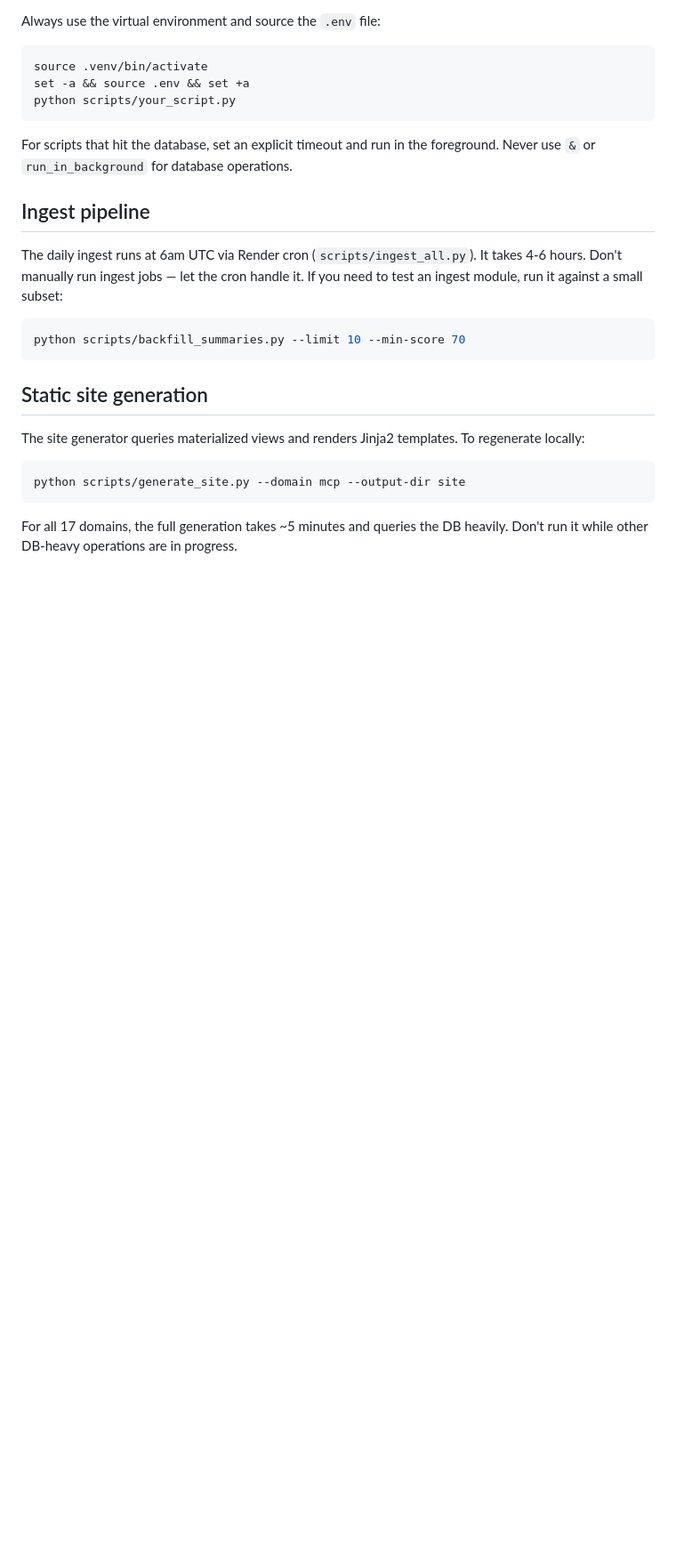
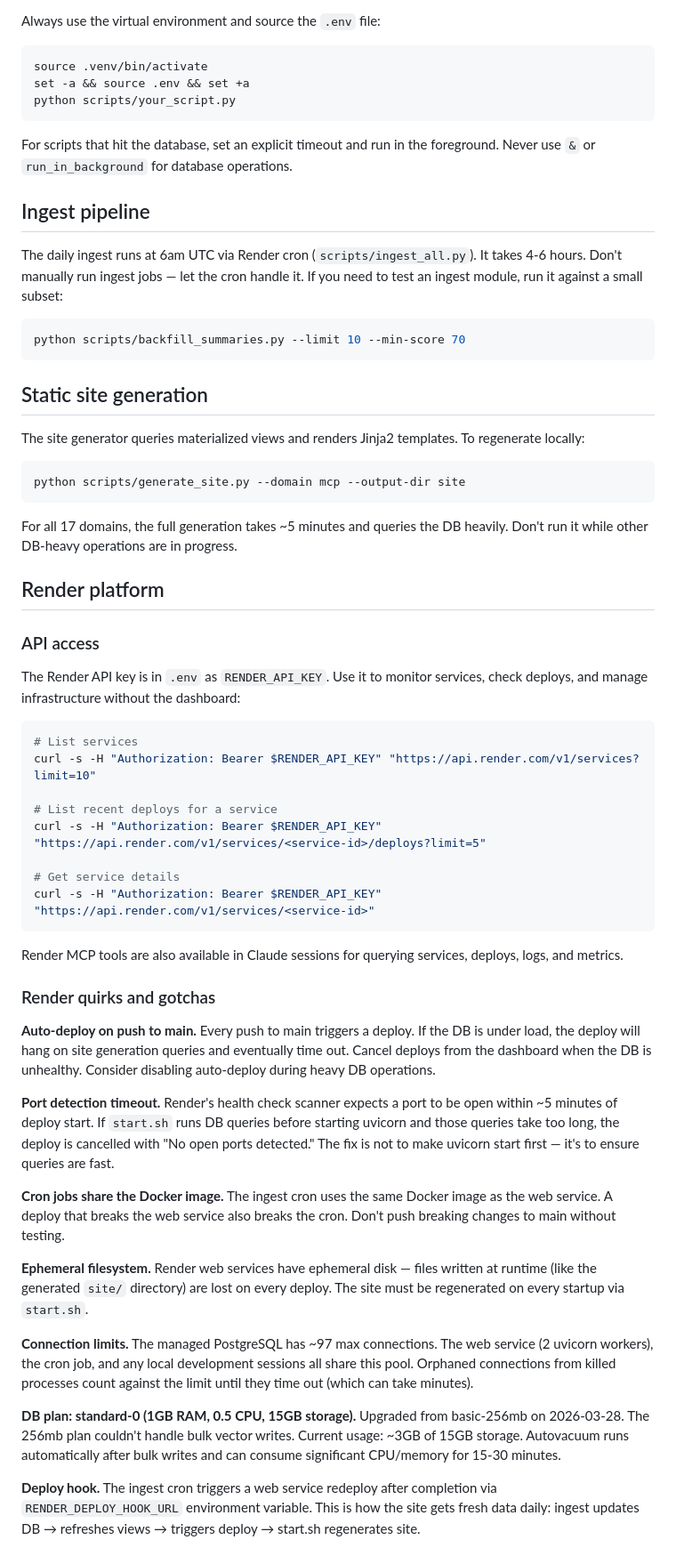
Before and after one commit to grahamrowe82/pt-edge, a Markdown page: docs/development.md, the part around the change. Shown at 89% size. Drawn GitHub-style; blank space fills up the shorter version.

Commit message:
Add Render platform notes to development guide
API access instructions, auto-deploy gotchas, port detection timeout,
ephemeral filesystem, connection limits, DB plan details, deploy hook
flow. Hard-won operational knowledge.

Co-Authored-By: Claude Opus 4.6 (1M context) <noreply@anthropic.com>

````diff
--- a/docs/development.md
+++ b/docs/development.md
@@ -107,3 +107,38 @@ python scripts/generate_site.py --domain mcp --output-dir site
 ```
 
 For all 17 domains, the full generation takes ~5 minutes and queries the DB heavily. Don't run it while other DB-heavy operations are in progress.
+
+## Render platform
+
+### API access
+
+The Render API key is in `.env` as `RENDER_API_KEY`. Use it to monitor services, check deploys, and manage infrastructure without the dashboard:
+
+```bash
+# List services
+curl -s -H "Authorization: Bearer $RENDER_API_KEY" "https://api.render.com/v1/services?limit=10"
+
+# List recent deploys for a service
+curl -s -H "Authorization: Bearer $RENDER_API_KEY" "https://api.render.com/v1/services/<service-id>/deploys?limit=5"
+
+# Get service details
+curl -s -H "Authorization: Bearer $RENDER_API_KEY" "https://api.render.com/v1/services/<service-id>"
+```
+
+Render MCP tools are also available in Claude sessions for querying services, deploys, logs, and metrics.
+
+### Render quirks and gotchas
+
+**Auto-deploy on push to main.** Every push to main triggers a deploy. If the DB is under load, the deploy will hang on site generation queries and eventually time out. Cancel deploys from the dashboard when the DB is unhealthy. Consider disabling auto-deploy during heavy DB operations.
+
+**Port detection timeout.** Render's health check scanner expects a port to be open within ~5 minutes of deploy start. If `start.sh` runs DB queries before starting uvicorn and those queries take too long, the deploy is cancelled with "No open ports detected." The fix is not to make uvicorn start first — it's to ensure queries are fast.
+
+**Cron jobs share the Docker image.** The ingest cron uses the same Docker image as the web service. A deploy that breaks the web service also breaks the cron. Don't push breaking changes to main without testing.
+
+**Ephemeral filesystem.** Render web services have ephemeral disk — files written at runtime (like the generated `site/` directory) are lost on every deploy. The site must be regenerated on every startup via `start.sh`.
+
+**Connection limits.** The managed PostgreSQL has ~97 max connections. The web service (2 uvicorn workers), the cron job, and any local development sessions all share this pool. Orphaned connections from killed processes count against the limit until they time out (which can take minutes).
+
+**DB plan: standard-0 (1GB RAM, 0.5 CPU, 15GB storage).** Upgraded from basic-256mb on 2026-03-28. The 256mb plan couldn't handle bulk vector writes. Current usage: ~3GB of 15GB storage. Autovacuum runs automatically after bulk writes and can consume significant CPU/memory for 15-30 minutes.
+
+**Deploy hook.** The ingest cron triggers a web service redeploy after completion via `RENDER_DEPLOY_HOOK_URL` environment variable. This is how the site gets fresh data daily: ingest updates DB → refreshes views → triggers deploy → start.sh regenerates site.
````
